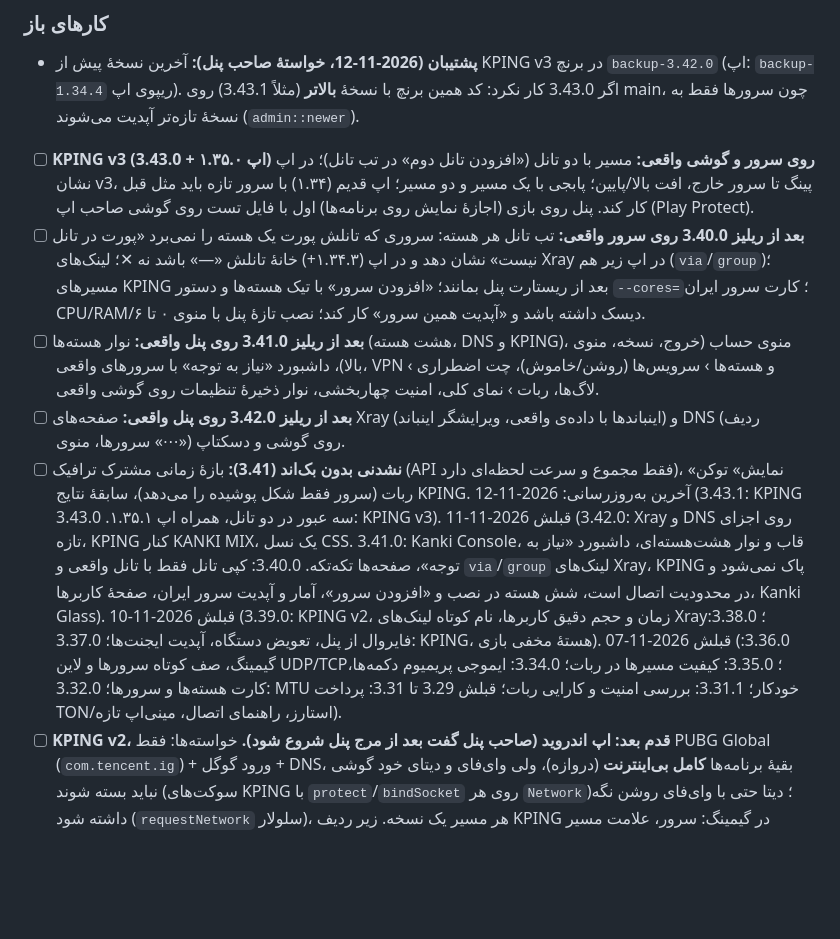
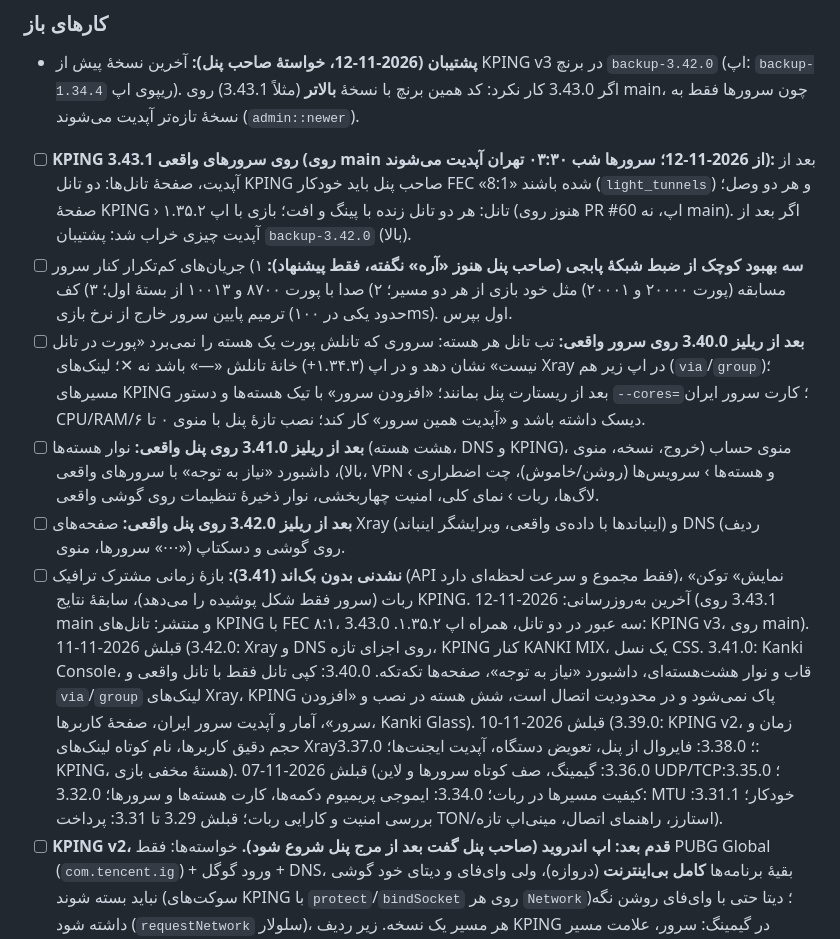
Before and after one commit to kankiturk8770/kanki-panel, a Markdown page: CLAUDE.md, the part around one of its changes. GitHub-like rendering; blank space fills up the shorter version.

```diff
--- a/CLAUDE.md
+++ b/CLAUDE.md
@@ -158,9 +158,11 @@ assets/
 ### کارهای باز
 - **پشتیبان (2026-11-12، خواستهٔ صاحب پنل):** آخرین نسخهٔ پیش از KPING v3 در برنچ `backup-3.42.0` (اپ: `backup-1.34.4` ریپوی اپ). اگر 3.43.0 کار نکرد: کد همین
   برنچ با نسخهٔ **بالاتر** (مثلاً 3.43.1) روی main، چون سرورها فقط به نسخهٔ تازه‌تر آپدیت می‌شوند (`admin::newer`).
-- [ ] **KPING v3 (3.43.0 + اپ ۱.۳۵.۰) روی سرور و گوشی واقعی:** مسیر با دو تانل («افزودن تانل دوم» در تب تانل)؛ در اپ نشان v3، پینگ تا سرور خارج،
-      افت بالا/پایین؛ پابجی با یک مسیر و دو مسیر؛ اپ قدیم (۱.۳۴) با سرور تازه باید مثل قبل کار کند. پنل روی بازی (اجازهٔ نمایش روی برنامه‌ها) اول با
-      فایل تست روی گوشی صاحب اپ (Play Protect).
+- [ ] **KPING 3.43.1 روی سرورهای واقعی (روی main از 2026-11-12؛ سرورها شب ۰۳:۳۰ تهران آپدیت می‌شوند):** بعد از آپدیت، صفحهٔ تانل‌ها: دو تانل KPING
+      صاحب پنل باید خودکار FEC «8:1» شده باشند (`light_tunnels`) و هر دو وصل؛ صفحهٔ KPING › تانل: هر دو تانل زنده با پینگ و افت؛ بازی با اپ ۱.۳۵.۲ (هنوز روی
+      PR #60 اپ، نه main). اگر بعد از آپدیت چیزی خراب شد: پشتیبان `backup-3.42.0` (بالا).
+- [ ] **سه بهبود کوچک از ضبط شبکهٔ پابجی (صاحب پنل هنوز «آره» نگفته، فقط پیشنهاد):** ۱) جریان‌های کم‌تکرار کنار سرور مسابقه (پورت ۲۰۰۰۰ و ۲۰۰۰۱) مثل خود بازی
+      از هر دو مسیر؛ ۲) صدا با پورت ۸۷۰۰ و ۱۰۰۱۳ از بستهٔ اول؛ ۳) کف ترمیم پایین سرور خارج از نرخ بازی (حدود یکی در ۱۰۰ms). اول بپرس.
 - [ ] **بعد از ریلیز 3.40.0 روی سرور واقعی:** تب تانل هر هسته: سروری که تانلش پورت یک هسته را نمی‌برد «پورت در تانل نیست» نشان دهد و در اپ (۱.۳۴.۳+)
       خانهٔ تانلش «—» باشد نه ✕؛ لینک‌های Xray در اپ زیر هم (`via`/`group`)؛ مسیرهای KPING بعد از ریستارت پنل بمانند؛ «افزودن سرور» با تیک هسته‌ها و
       دستور `--cores=`؛ کارت سرور ایران CPU/RAM/دیسک داشته باشد و «آپدیت همین سرور» کار کند؛ نصب تازهٔ پنل با منوی ۰ تا ۶.
@@ -168,7 +170,7 @@ assets/
       VPN و هسته‌ها › سرویس‌ها (روشن/خاموش)، چت اضطراری › لاگ‌ها، ربات › نمای کلی، امنیت چهاربخشی، نوار ذخیرهٔ تنظیمات روی گوشی واقعی.
 - [ ] **بعد از ریلیز 3.42.0 روی پنل واقعی:** صفحه‌های Xray (اینباندها با داده‌ی واقعی، ویرایشگر اینباند) و DNS (ردیف سرورها، منوی «⋯») روی گوشی و دسکتاپ.
 - [ ] **نشدنی بدون بک‌اند (3.41):** بازهٔ زمانی مشترک ترافیک (API فقط مجموع و سرعت لحظه‌ای دارد)، «نمایش» توکن ربات (سرور فقط شکل پوشیده را می‌دهد)، سابقهٔ نتایج KPING.
-آخرین به‌روزرسانی: 2026-11-12 (3.43.1: KPING سه عبور در دو تانل، همراه اپ ۱.۳۵.۱. 3.43.0: KPING v3). قبلش 2026-11-11 (3.42.0: Xray و DNS روی اجزای تازه، KPING کنار KANKI MIX، یک نسل CSS. 3.41.0: Kanki Console، قاب و نوار هشت‌هسته‌ای، داشبورد «نیاز به توجه»، صفحه‌ها تکه‌تکه. 3.40.0: کپی تانل فقط با تانل واقعی و `via`/`group` لینک‌های Xray، KPING پاک نمی‌شود و در محدودیت اتصال است، شش هسته در نصب و «افزودن سرور»، آمار و آپدیت سرور ایران، صفحهٔ کاربرها، Kanki Glass). قبلش 2026-11-10 (3.39.0: KPING v2، زمان و حجم دقیق کاربرها، نام کوتاه لینک‌های Xray؛ 3.38.0: فایروال از پنل، تعویض دستگاه، آپدیت ایجنت‌ها؛ 3.37.0: KPING، هستهٔ مخفی بازی). قبلش 2026-11-07 (3.36.0: گیمینگ، صف کوتاه سرورها و لاین UDP/TCP؛ 3.35.0: کیفیت مسیرها در ربات؛ 3.34.0: ایموجی پریمیوم دکمه‌ها، کارت هسته‌ها و سرورها؛ 3.32.0: MTU خودکار؛ 3.31.1: بررسی امنیت و کارایی ربات؛ قبلش 3.29 تا 3.31: پرداخت TON/استارز، راهنمای اتصال، مینی‌اپ تازه).
+آخرین به‌روزرسانی: 2026-11-12 (3.43.1 روی main و منتشر: تانل‌های KPING با FEC ۸:۱، سه عبور در دو تانل، همراه اپ ۱.۳۵.۲. 3.43.0: KPING v3، روی main). قبلش 2026-11-11 (3.42.0: Xray و DNS روی اجزای تازه، KPING کنار KANKI MIX، یک نسل CSS. 3.41.0: Kanki Console، قاب و نوار هشت‌هسته‌ای، داشبورد «نیاز به توجه»، صفحه‌ها تکه‌تکه. 3.40.0: کپی تانل فقط با تانل واقعی و `via`/`group` لینک‌های Xray، KPING پاک نمی‌شود و در محدودیت اتصال است، شش هسته در نصب و «افزودن سرور»، آمار و آپدیت سرور ایران، صفحهٔ کاربرها، Kanki Glass). قبلش 2026-11-10 (3.39.0: KPING v2، زمان و حجم دقیق کاربرها، نام کوتاه لینک‌های Xray؛ 3.38.0: فایروال از پنل، تعویض دستگاه، آپدیت ایجنت‌ها؛ 3.37.0: KPING، هستهٔ مخفی بازی). قبلش 2026-11-07 (3.36.0: گیمینگ، صف کوتاه سرورها و لاین UDP/TCP؛ 3.35.0: کیفیت مسیرها در ربات؛ 3.34.0: ایموجی پریمیوم دکمه‌ها، کارت هسته‌ها و سرورها؛ 3.32.0: MTU خودکار؛ 3.31.1: بررسی امنیت و کارایی ربات؛ قبلش 3.29 تا 3.31: پرداخت TON/استارز، راهنمای اتصال، مینی‌اپ تازه).
 - [ ] **KPING v2، قدم بعد: اپ اندروید (صاحب پنل گفت بعد از مرج پنل شروع شود).** خواسته‌ها: فقط PUBG Global (`com.tencent.ig`) + ورود گوگل + DNS،
       بقیهٔ برنامه‌ها **کامل بی‌اینترنت** (دروازه)، ولی وای‌فای و دیتای خود گوشی نباید بسته شوند (سوکت‌های KPING با `protect`/`bindSocket` روی هر
       `Network`)؛ دیتا حتی با وای‌فای روشن نگه داشته شود (`requestNetwork` سلولار)، هر مسیر یک نسخه. زیر ردیف KPING در گیمینگ: سرور، علامت مسیر
```
Also changed, not shown: other parts of CLAUDE.md (+19 -1 lines).
